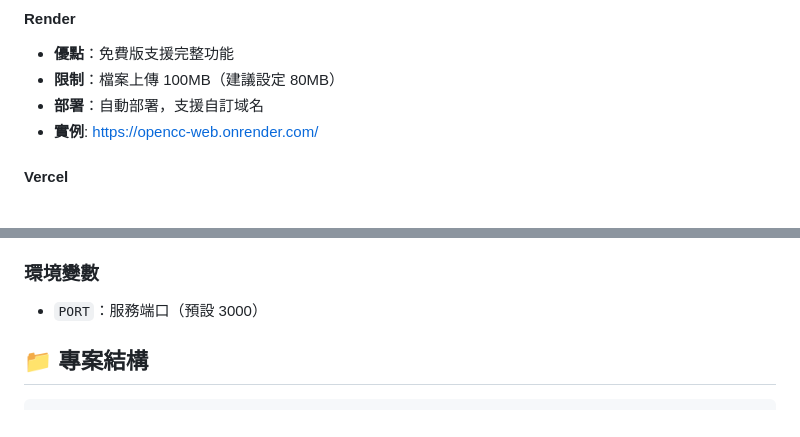
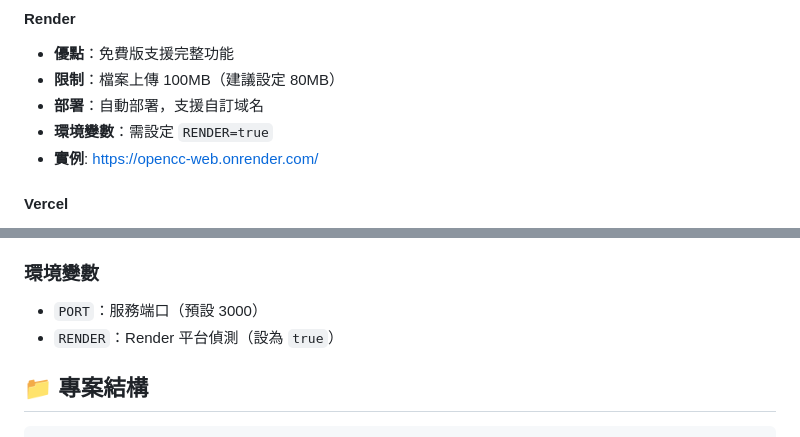
Before and after one commit to anomixer/OpenCC-web, a Markdown page: README.md, 2 parts joined by grey strips. GitHub-like rendering.

Commit message:
Add RENDER environment variable note for Render deployment

```diff
--- a/README.md
+++ b/README.md
@@ -61,6 +61,7 @@ git submodule update --remote
 - **優點**：免費版支援完整功能
 - **限制**：檔案上傳 100MB（建議設定 80MB）
 - **部署**：自動部署，支援自訂域名
+- **環境變數**：需設定 `RENDER=true`
 - **實例**: https://opencc-web.onrender.com/
 
 #### Vercel
@@ -89,6 +90,7 @@ git submodule update --remote
 
 ### 環境變數
 - `PORT`：服務端口（預設 3000）
+- `RENDER`：Render 平台偵測（設為 `true`）
 
 ## 📁 專案結構
 
```
